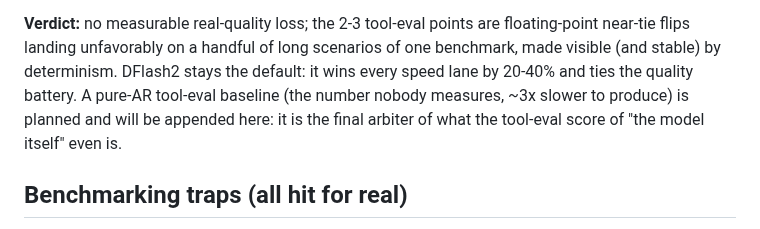
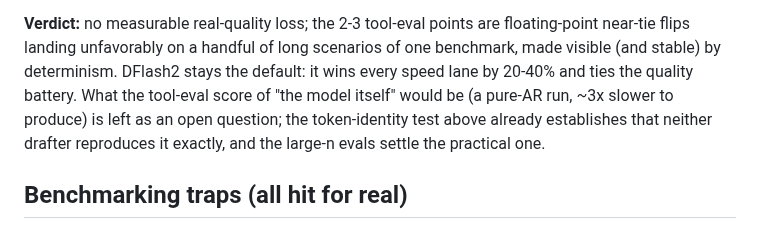
Before and after one commit to hasso5703/dgx-spark-qwen38, a Markdown page: BENCHMARKS.md, the part around the change. GitHub-like rendering.

Commit message:
BENCHMARKS: leave the pure-AR tool-eval baseline as an open question
Co-Authored-By: Claude Fable 5 <noreply@anthropic.com>

```diff
--- a/BENCHMARKS.md
+++ b/BENCHMARKS.md
@@ -223,9 +223,9 @@ consistent direction survives.
 **Verdict:** no measurable real-quality loss; the 2-3 tool-eval points are floating-point
 near-tie flips landing unfavorably on a handful of long scenarios of one benchmark, made
 visible (and stable) by determinism. DFlash2 stays the default: it wins every speed lane by
-20-40% and ties the quality battery. A pure-AR tool-eval baseline (the number nobody measures, ~3x slower to produce) is planned
-and will be appended here: it is the final arbiter of what the tool-eval score of "the model
-itself" even is.
+20-40% and ties the quality battery. What the tool-eval score of "the model itself" would be (a pure-AR run, ~3x slower to
+produce) is left as an open question; the token-identity test above already establishes that
+neither drafter reproduces it exactly, and the large-n evals settle the practical one.
 
 ## Benchmarking traps (all hit for real)
 
```
